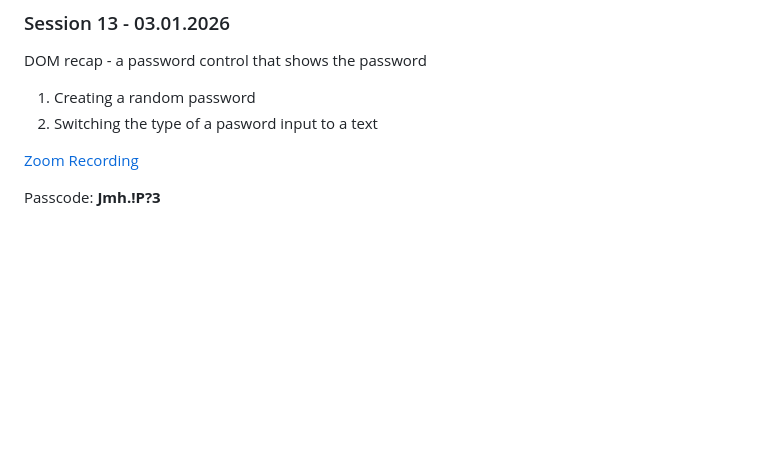
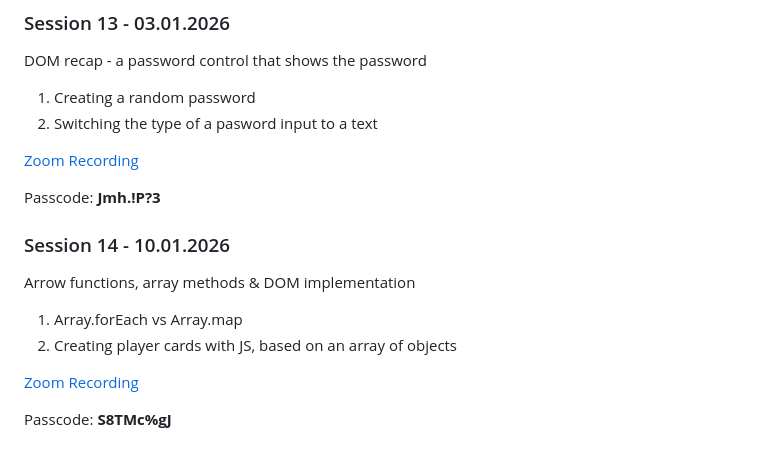
Before and after one commit to web-complete-04/extra-sessions, a Markdown page: README.md, the part around the change. Rendered like a GitHub page; blank space fills up the shorter version.

```diff
--- a/README.md
+++ b/README.md
@@ -119,3 +119,12 @@ DOM recap - a password control that shows the password
 [Zoom Recording](https://scoalainformala.zoom.us/rec/share/sw3JDE2ohRR7JdCP5CrJCH2xzkKQc-2OlNqrOnik9r8epEqeUH_OBar6xPWbVHXT.arnDTDOgITRy3OY9)
 
 Passcode: **Jmh.!P?3**
+
+### Session 14 - 10.01.2026
+Arrow functions, array methods & DOM implementation
+1. Array.forEach vs Array.map
+2. Creating player cards with JS, based on an array of objects
+
+[Zoom Recording](https://scoalainformala.zoom.us/rec/share/uQR1tycT29Ky3FJmRFIyJs7zofM3TDfU5G56xa99KsGiRFtmd0BUsB7hNSbhvD77.W3XvAS8R0TVdn9Wt)
+
+Passcode: **S8TMc%gJ**
```
